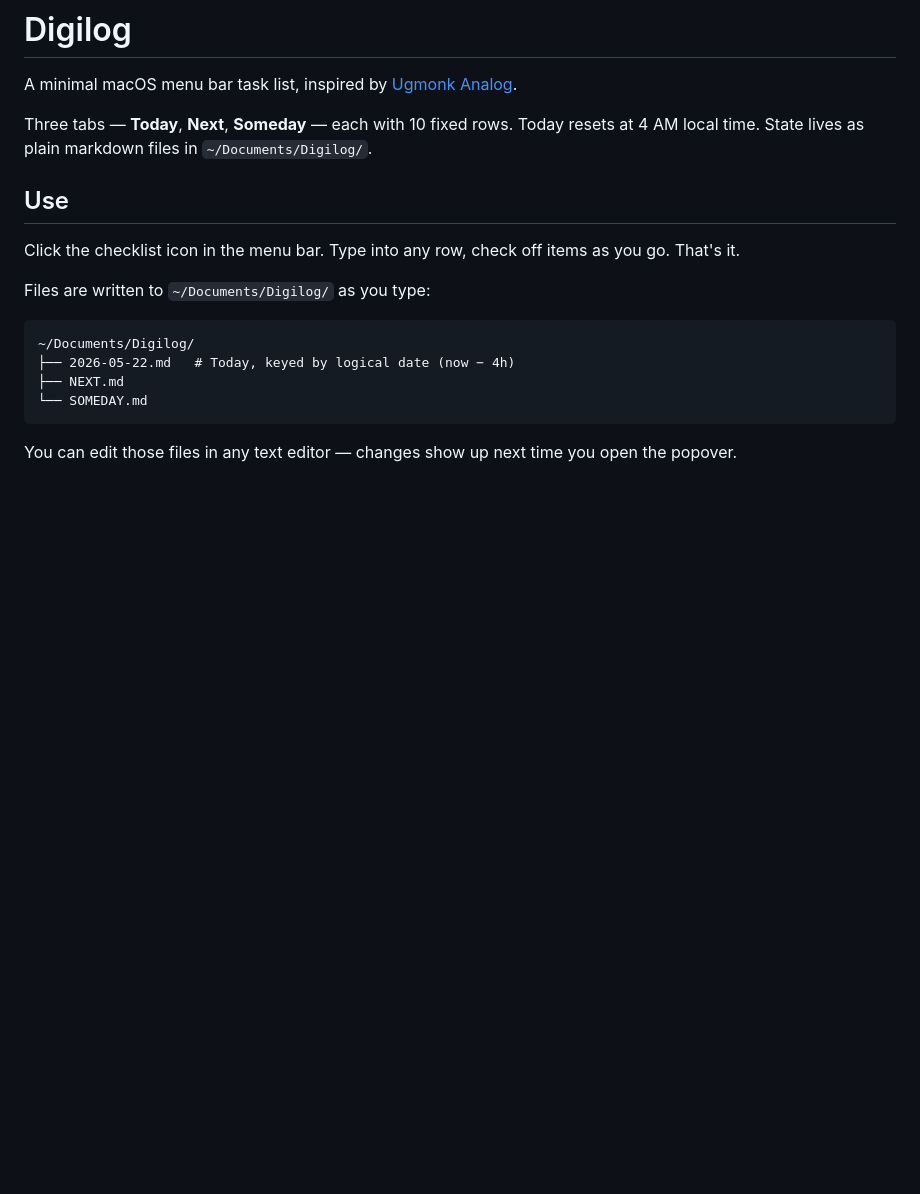
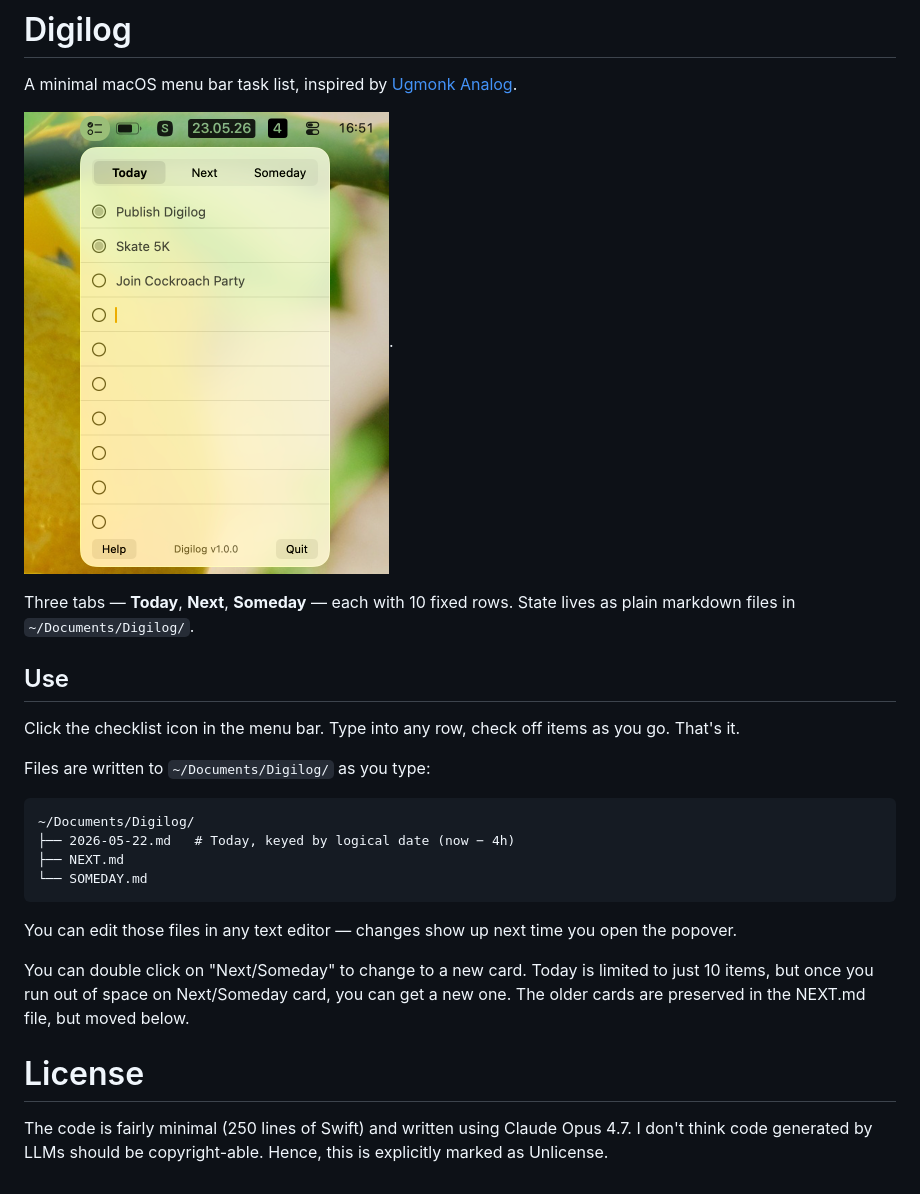
Before and after one commit to captn3m0/digilog, a Markdown page: README.md, the part around the change. Drawn GitHub-style; pictures changed too: screenshot.png (added); blank space fills up the shorter version.

Commit message:
License and stuff

````diff
--- a/README.md
+++ b/README.md
@@ -2,7 +2,9 @@
 
 A minimal macOS menu bar task list, inspired by [Ugmonk Analog](https://ugmonk.com/en-de/pages/analog).
 
-Three tabs — **Today**, **Next**, **Someday** — each with 10 fixed rows. Today resets at 4 AM local time. State lives as plain markdown files in `~/Documents/Digilog/`.
+![screenshot of digilog](screenshot.png).
+
+Three tabs — **Today**, **Next**, **Someday** — each with 10 fixed rows. State lives as plain markdown files in `~/Documents/Digilog/`.
 
 ## Use
 
@@ -18,3 +20,12 @@ Files are written to `~/Documents/Digilog/` as you type:
 ```
 
 You can edit those files in any text editor — changes show up next time you open the popover.
+
+You can double click on "Next/Someday" to change to a new card. Today is limited to just 10 items,
+but once you run out of space on Next/Someday card, you can get a new one. The older cards are
+preserved in the NEXT.md file, but moved below.
+
+# License
+
+The code is fairly minimal (250 lines of Swift) and written using Claude Opus 4.7. I don't think
+code generated by LLMs should be copyright-able. Hence, this is explicitly marked as Unlicense.
````
Also changed, not shown: 1 other file.
